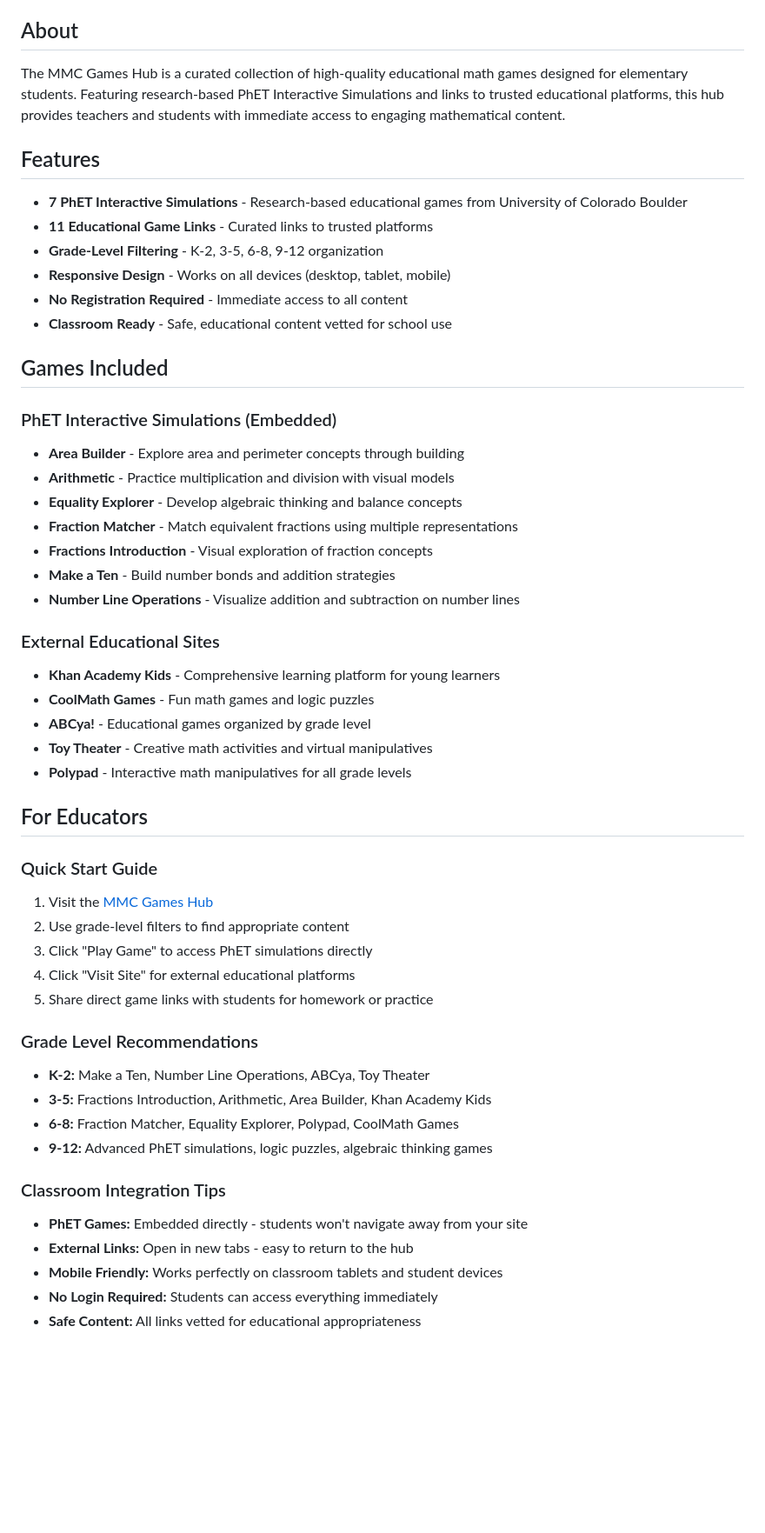
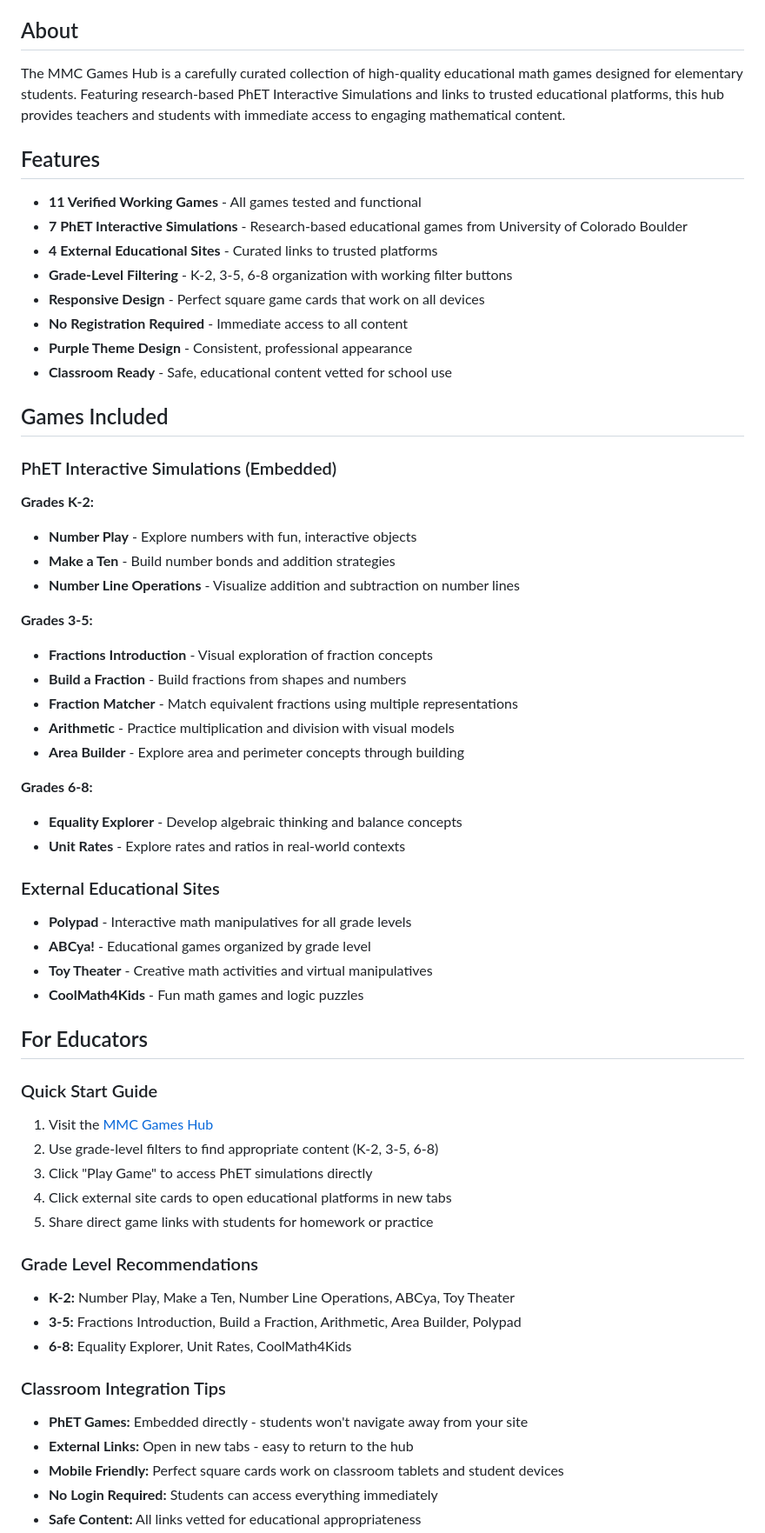
Before and after one commit to LReyes21/mmc-games-hub, a Markdown page: README.md, the part around the change printed below. Shown: that part at 87% size. GitHub-like rendering; blank space fills up the shorter version.

```diff
--- a/README.md
+++ b/README.md
@@ -4,52 +4,60 @@
 🎮 **Live Demo:** [https://lreyes21.github.io/mmc-games-hub](https://lreyes21.github.io/mmc-games-hub)
 
 ## About
-The MMC Games Hub is a curated collection of high-quality educational math games designed for elementary students. Featuring research-based PhET Interactive Simulations and links to trusted educational platforms, this hub provides teachers and students with immediate access to engaging mathematical content.
+The MMC Games Hub is a carefully curated collection of high-quality educational math games designed for elementary students. Featuring research-based PhET Interactive Simulations and links to trusted educational platforms, this hub provides teachers and students with immediate access to engaging mathematical content.
 
 ## Features
+- **11 Verified Working Games** - All games tested and functional
 - **7 PhET Interactive Simulations** - Research-based educational games from University of Colorado Boulder
-- **11 Educational Game Links** - Curated links to trusted platforms
-- **Grade-Level Filtering** - K-2, 3-5, 6-8, 9-12 organization
-- **Responsive Design** - Works on all devices (desktop, tablet, mobile)
+- **4 External Educational Sites** - Curated links to trusted platforms
+- **Grade-Level Filtering** - K-2, 3-5, 6-8 organization with working filter buttons
+- **Responsive Design** - Perfect square game cards that work on all devices
 - **No Registration Required** - Immediate access to all content
+- **Purple Theme Design** - Consistent, professional appearance
 - **Classroom Ready** - Safe, educational content vetted for school use
 
 ## Games Included
 
 ### PhET Interactive Simulations (Embedded)
-- **Area Builder** - Explore area and perimeter concepts through building
-- **Arithmetic** - Practice multiplication and division with visual models
-- **Equality Explorer** - Develop algebraic thinking and balance concepts
-- **Fraction Matcher** - Match equivalent fractions using multiple representations
-- **Fractions Introduction** - Visual exploration of fraction concepts
+**Grades K-2:**
+- **Number Play** - Explore numbers with fun, interactive objects
 - **Make a Ten** - Build number bonds and addition strategies
 - **Number Line Operations** - Visualize addition and subtraction on number lines
 
+**Grades 3-5:**
+- **Fractions Introduction** - Visual exploration of fraction concepts
+- **Build a Fraction** - Build fractions from shapes and numbers
+- **Fraction Matcher** - Match equivalent fractions using multiple representations
+- **Arithmetic** - Practice multiplication and division with visual models
+- **Area Builder** - Explore area and perimeter concepts through building
+
+**Grades 6-8:**
+- **Equality Explorer** - Develop algebraic thinking and balance concepts
+- **Unit Rates** - Explore rates and ratios in real-world contexts
+
 ### External Educational Sites
-- **Khan Academy Kids** - Comprehensive learning platform for young learners
-- **CoolMath Games** - Fun math games and logic puzzles
+- **Polypad** - Interactive math manipulatives for all grade levels
 - **ABCya!** - Educational games organized by grade level
 - **Toy Theater** - Creative math activities and virtual manipulatives
-- **Polypad** - Interactive math manipulatives for all grade levels
+- **CoolMath4Kids** - Fun math games and logic puzzles
 
 ## For Educators
 
 ### Quick Start Guide
 1. Visit the [MMC Games Hub](https://lreyes21.github.io/mmc-games-hub)
-2. Use grade-level filters to find appropriate content
+2. Use grade-level filters to find appropriate content (K-2, 3-5, 6-8)
 3. Click "Play Game" to access PhET simulations directly
-4. Click "Visit Site" for external educational platforms
+4. Click external site cards to open educational platforms in new tabs
 5. Share direct game links with students for homework or practice
 
 ### Grade Level Recommendations
-- **K-2:** Make a Ten, Number Line Operations, ABCya, Toy Theater
-- **3-5:** Fractions Introduction, Arithmetic, Area Builder, Khan Academy Kids
-- **6-8:** Fraction Matcher, Equality Explorer, Polypad, CoolMath Games
-- **9-12:** Advanced PhET simulations, logic puzzles, algebraic thinking games
+- **K-2:** Number Play, Make a Ten, Number Line Operations, ABCya, Toy Theater
+- **3-5:** Fractions Introduction, Build a Fraction, Arithmetic, Area Builder, Polypad
+- **6-8:** Equality Explorer, Unit Rates, CoolMath4Kids
 
 ### Classroom Integration Tips
 - **PhET Games:** Embedded directly - students won't navigate away from your site
 - **External Links:** Open in new tabs - easy to return to the hub
-- **Mobile Friendly:** Works perfectly on classroom tablets and student devices
+- **Mobile Friendly:** Perfect square cards work on classroom tablets and student devices
 - **No Login Required:** Students can access everything immediately
 - **Safe Content:** All links vetted for educational appropriateness
```
Also changed, not shown: other parts of README.md (+55 -4 lines).
